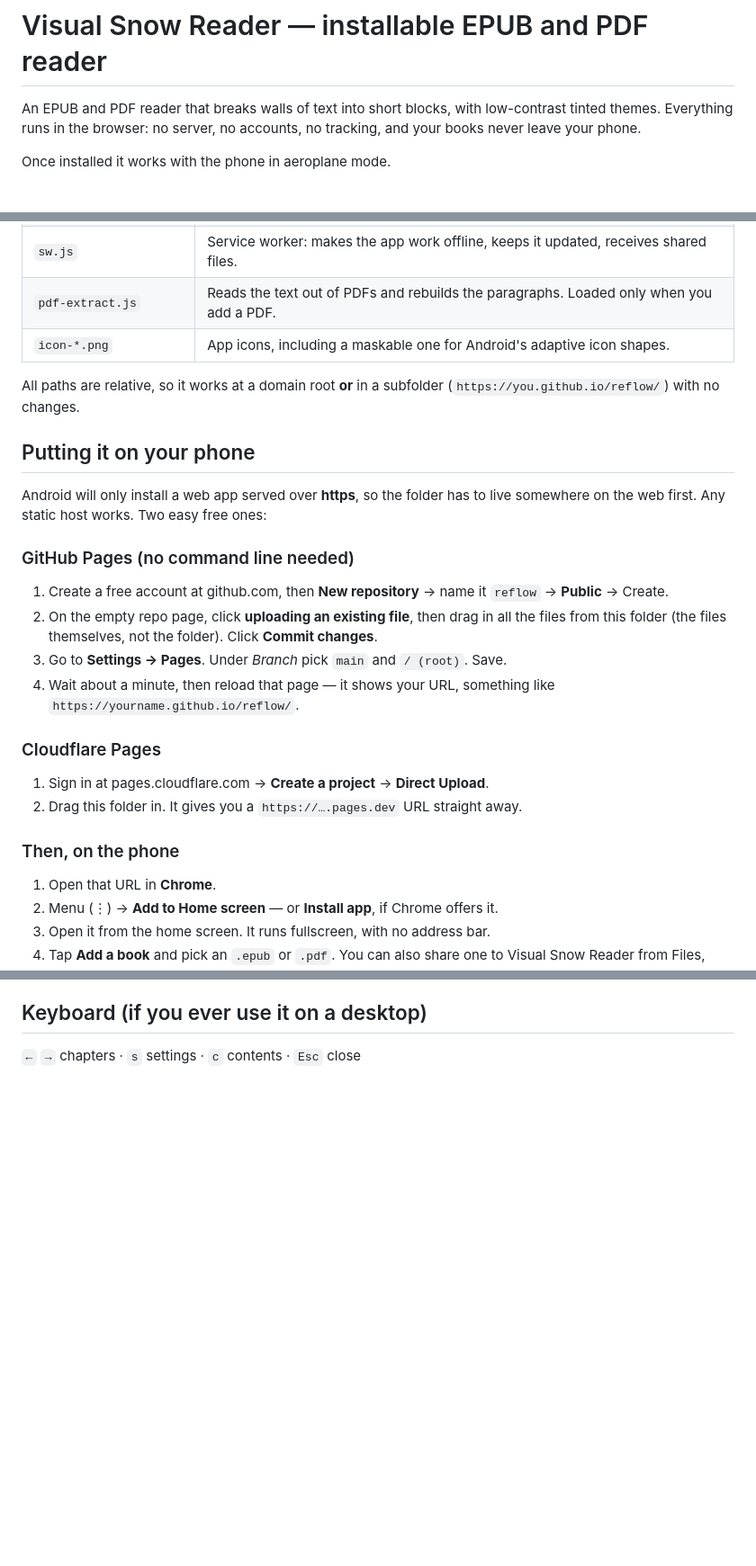
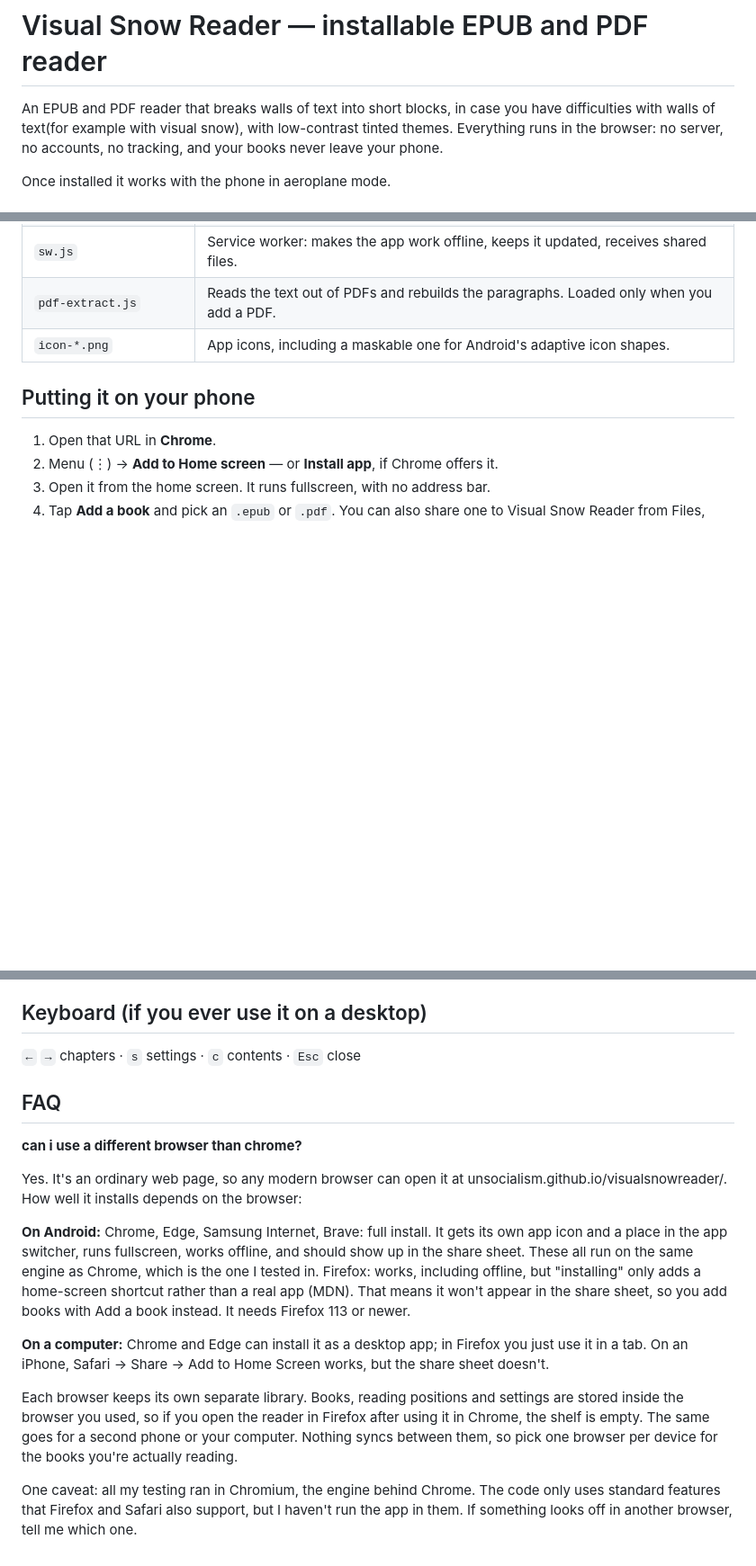
Before and after one commit to unsocialism/VisualSnowReader, a Markdown page: README.md, 3 parts joined by grey strips. Shown at 90% size. Drawn GitHub-style; blank space fills up the shorter version.

```diff
--- a/README.md
+++ b/README.md
@@ -1,6 +1,6 @@
 # Visual Snow Reader — installable EPUB and PDF reader
 
-An EPUB and PDF reader that breaks walls of text into short blocks, with low-contrast tinted
+An EPUB and PDF reader that breaks walls of text into short blocks, in case you have difficulties with walls of text(for example with visual snow), with low-contrast tinted
 themes. Everything runs in the browser: no server, no accounts, no tracking, and your
 books never leave your phone.
 
@@ -16,30 +16,8 @@ Once installed it works with the phone in aeroplane mode.
 | `pdf-extract.js` | Reads the text out of PDFs and rebuilds the paragraphs. Loaded only when you add a PDF. |
 | `icon-*.png` | App icons, including a maskable one for Android's adaptive icon shapes. |
 
-All paths are relative, so it works at a domain root **or** in a subfolder
-(`https://you.github.io/reflow/`) with no changes.
-
 ## Putting it on your phone
 
-Android will only install a web app served over **https**, so the folder has to live
-somewhere on the web first. Any static host works. Two easy free ones:
-
-### GitHub Pages (no command line needed)
-
-1. Create a free account at github.com, then **New repository** → name it `reflow` →
-   **Public** → Create.
-2. On the empty repo page, click **uploading an existing file**, then drag in all the
-   files from this folder (the files themselves, not the folder). Click **Commit changes**.
-3. Go to **Settings → Pages**. Under *Branch* pick `main` and `/ (root)`. Save.
-4. Wait about a minute, then reload that page — it shows your URL, something like
-   `https://yourname.github.io/reflow/`.
-
-### Cloudflare Pages
-
-1. Sign in at pages.cloudflare.com → **Create a project** → **Direct Upload**.
-2. Drag this folder in. It gives you a `https://….pages.dev` URL straight away.
-
-### Then, on the phone
 
 1. Open that URL in **Chrome**.
 2. Menu (⋮) → **Add to Home screen** — or **Install app**, if Chrome offers it.
@@ -122,3 +100,21 @@ is mostly diagrams or tables, a normal PDF viewer is the better tool for that on
 ## Keyboard (if you ever use it on a desktop)
 
 `←` `→` chapters · `s` settings · `c` contents · `Esc` close
+
+
+## FAQ
+
+**can i use a different browser than chrome?**
+
+Yes. It's an ordinary web page, so any modern browser can open it at unsocialism.github.io/visualsnowreader/. How well it installs depends on the browser:
+
+**On Android:**
+Chrome, Edge, Samsung Internet, Brave: full install. It gets its own app icon and a place in the app switcher, runs fullscreen, works offline, and should show up in the share sheet. These all run on the same engine as Chrome, which is the one I tested in.
+Firefox: works, including offline, but "installing" only adds a home-screen shortcut rather than a real app (MDN). That means it won't appear in the share sheet, so you add books with Add a book instead. It needs Firefox 113 or newer.
+
+**On a computer:**
+Chrome and Edge can install it as a desktop app; in Firefox you just use it in a tab. On an iPhone, Safari → Share → Add to Home Screen works, but the share sheet doesn't.
+
+Each browser keeps its own separate library. Books, reading positions and settings are stored inside the browser you used, so if you open the reader in Firefox after using it in Chrome, the shelf is empty. The same goes for a second phone or your computer. Nothing syncs between them, so pick one browser per device for the books you're actually reading.
+
+One caveat: all my testing ran in Chromium, the engine behind Chrome. The code only uses standard features that Firefox and Safari also support, but I haven't run the app in them. If something looks off in another browser, tell me which one.
```
